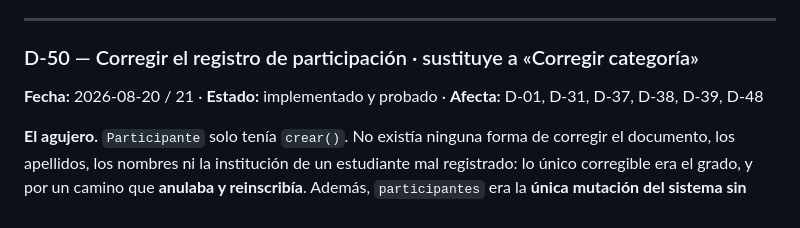
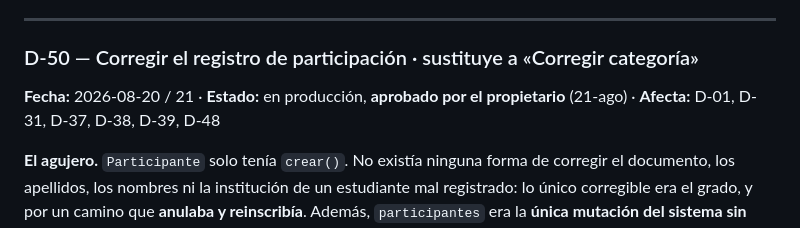
Before and after one commit to KorTecCorDev/compite, a Markdown page: PLAN_IMPLEMENTACION_COCIAP2026.md, the part around the change. GitHub-like rendering.

```diff
--- a/PLAN_IMPLEMENTACION_COCIAP2026.md
+++ b/PLAN_IMPLEMENTACION_COCIAP2026.md
@@ -1932,7 +1932,7 @@ sin comprobarse en un teléfono físico.
 
 ### D-50 — Corregir el registro de participación · sustituye a «Corregir categoría»
 
-**Fecha:** 2026-08-20 / 21 · **Estado:** implementado y probado · **Afecta:** D-01, D-31, D-37, D-38, D-39, D-48
+**Fecha:** 2026-08-20 / 21 · **Estado:** en producción, **aprobado por el propietario** (21-ago) · **Afecta:** D-01, D-31, D-37, D-38, D-39, D-48
 
 **El agujero.** `Participante` solo tenía `crear()`. No existía ninguna forma de corregir el
 documento, los apellidos, los nombres ni la institución de un estudiante mal registrado: lo único
```
Also changed, not shown: PENDIENTE.md (+42 -11 lines).
